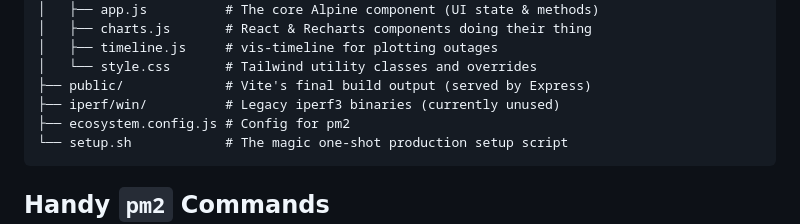
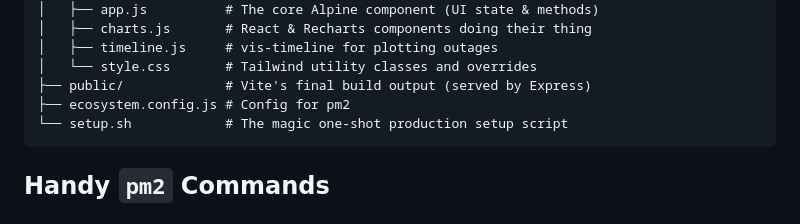
Before and after one commit to saaiful/velocity9, a Markdown page: README.md, the part around the change. GitHub-like rendering.

Commit message:
remove unused legacy iperf3

````diff
--- a/README.md
+++ b/README.md
@@ -142,7 +142,6 @@ If you're exploring the codebase, here's where everything lives:
 │   ├── timeline.js     # vis-timeline for plotting outages
 │   └── style.css       # Tailwind utility classes and overrides
 ├── public/             # Vite's final build output (served by Express)
-├── iperf/win/          # Legacy iperf3 binaries (currently unused)
 ├── ecosystem.config.js # Config for pm2
 └── setup.sh            # The magic one-shot production setup script
 ```
````
